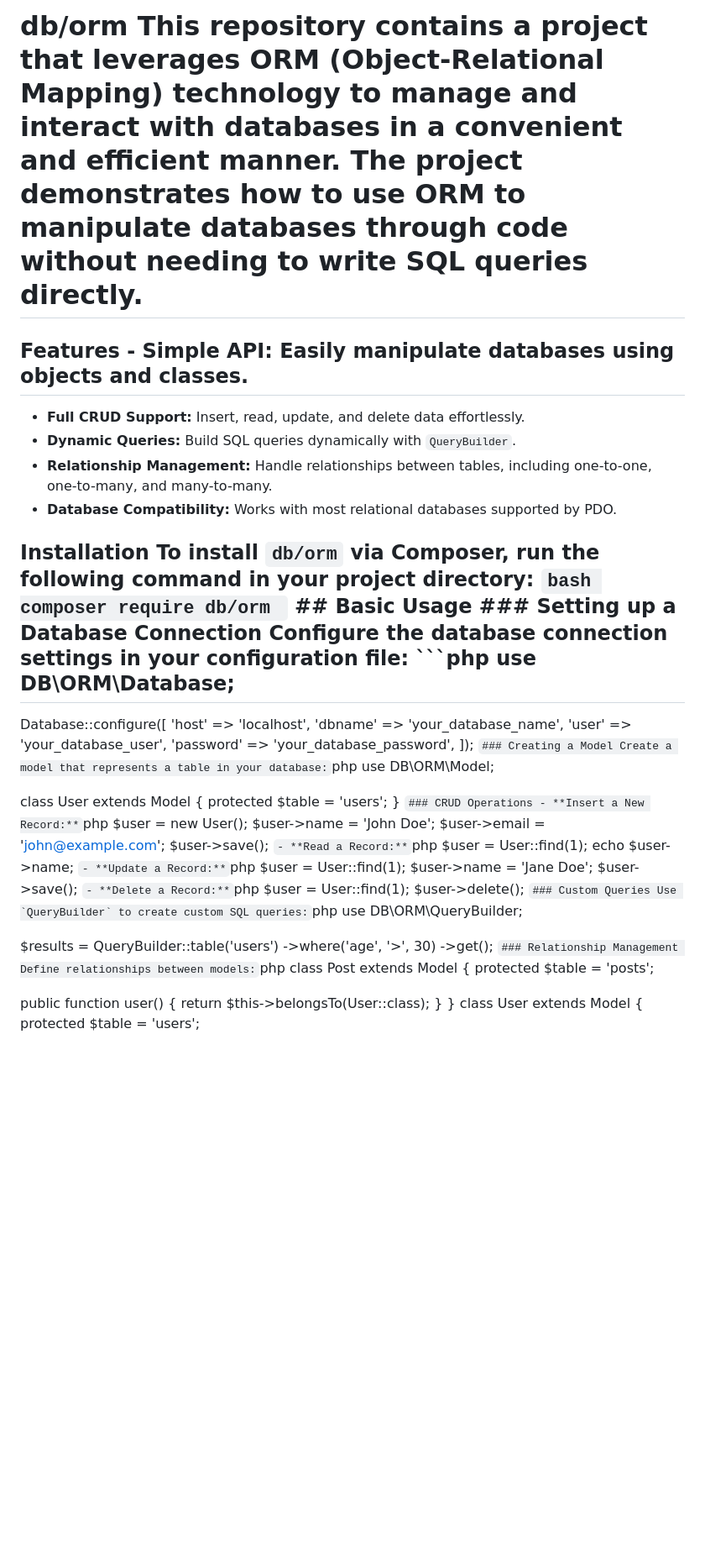
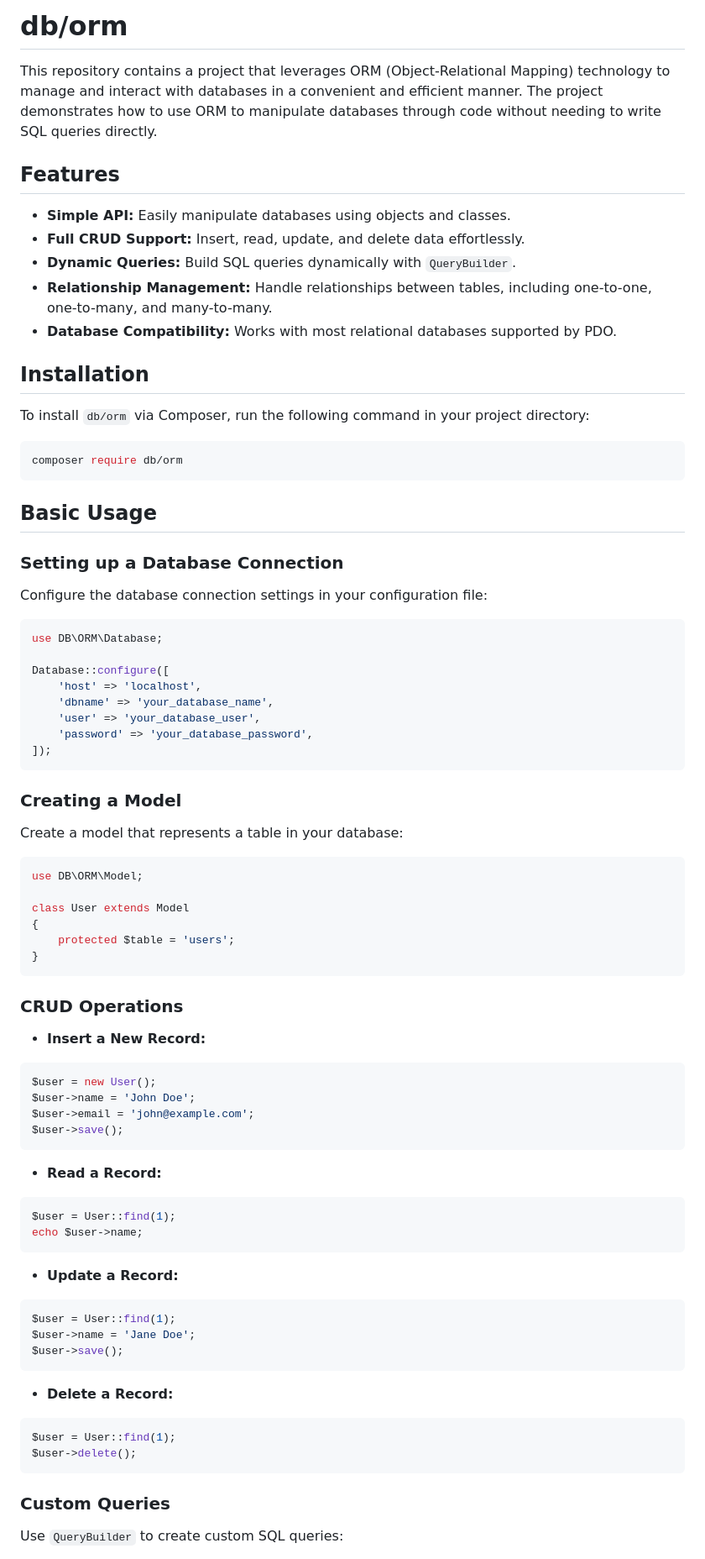
Before and after one commit to yossef-ashraf/QuickORM, a Markdown page: README.md, the part around the change printed below. Shown: that part at 84% size. Rendered like a GitHub page; blank space fills up the shorter version.

````diff
--- a/README.md
+++ b/README.md
@@ -1,33 +1,87 @@
-# db/orm This repository contains a project that leverages ORM (Object-Relational Mapping) technology to manage and interact with databases in a convenient and efficient manner. The project demonstrates how to use ORM to manipulate databases through code without needing to write SQL queries directly.
+# db/orm
 
-## Features - **Simple API:** Easily manipulate databases using objects and classes.
+This repository contains a project that leverages ORM (Object-Relational Mapping) technology to manage and interact with databases in a convenient and efficient manner. The project demonstrates how to use ORM to manipulate databases through code without needing to write SQL queries directly.
+
+## Features
+
+- **Simple API:** Easily manipulate databases using objects and classes.
 - **Full CRUD Support:** Insert, read, update, and delete data effortlessly.
 - **Dynamic Queries:** Build SQL queries dynamically with `QueryBuilder`.
 - **Relationship Management:** Handle relationships between tables, including one-to-one, one-to-many, and many-to-many.
 - **Database Compatibility:** Works with most relational databases supported by PDO.
 
-## Installation To install `db/orm` via Composer, run the following command in your project directory: ```bash composer require db/orm ``` ## Basic Usage ### Setting up a Database Connection Configure the database connection settings in your configuration file: ```php use DB\ORM\Database;
+## Installation
 
-Database::configure([ 'host' => 'localhost', 'dbname' => 'your_database_name', 'user' => 'your_database_user', 'password' => 'your_database_password', ]);
-``` ### Creating a Model Create a model that represents a table in your database: ```php use DB\ORM\Model;
+To install `db/orm` via Composer, run the following command in your project directory:
 
-class User extends Model { protected $table = 'users';
-} ``` ### CRUD Operations - **Insert a New Record:** ```php $user = new User();
+```bash
+composer require db/orm
+```
+
+## Basic Usage
+
+### Setting up a Database Connection
+
+Configure the database connection settings in your configuration file:
+
+```php
+use DB\ORM\Database;
+
+Database::configure([
+    'host' => 'localhost',
+    'dbname' => 'your_database_name',
+    'user' => 'your_database_user',
+    'password' => 'your_database_password',
+]);
+```
+
+### Creating a Model
+
+Create a model that represents a table in your database:
+
+```php
+use DB\ORM\Model;
+
+class User extends Model
+{
+    protected $table = 'users';
+}
+```
+
+### CRUD Operations
+
+- **Insert a New Record:**
+
+```php
+$user = new User();
 $user->name = 'John Doe';
 $user->email = 'john@example.com';
 $user->save();
-``` - **Read a Record:** ```php $user = User::find(1);
+```
+
+- **Read a Record:**
+
+```php
+$user = User::find(1);
 echo $user->name;
-``` - **Update a Record:** ```php $user = User::find(1);
+```
+
+- **Update a Record:**
+
+```php
+$user = User::find(1);
 $user->name = 'Jane Doe';
 $user->save();
-``` - **Delete a Record:** ```php $user = User::find(1);
+```
+
+- **Delete a Record:**
+
+```php
+$user = User::find(1);
 $user->delete();
-``` ### Custom Queries Use `QueryBuilder` to create custom SQL queries: ```php use DB\ORM\QueryBuilder;
+```
 
-$results = QueryBuilder::table('users') ->where('age', '>', 30) ->get();
-``` ### Relationship Management Define relationships between models: ```php class Post extends Model { protected $table = 'posts';
+### Custom Queries
 
- public function user() { return $this->belongsTo(User::class);
- } } class User extends Model { protected $table = 'users';
+Use `QueryBuilder` to create custom SQL queries:
 
````
Also changed, not shown: other parts of README.md (+71 -7 lines).
